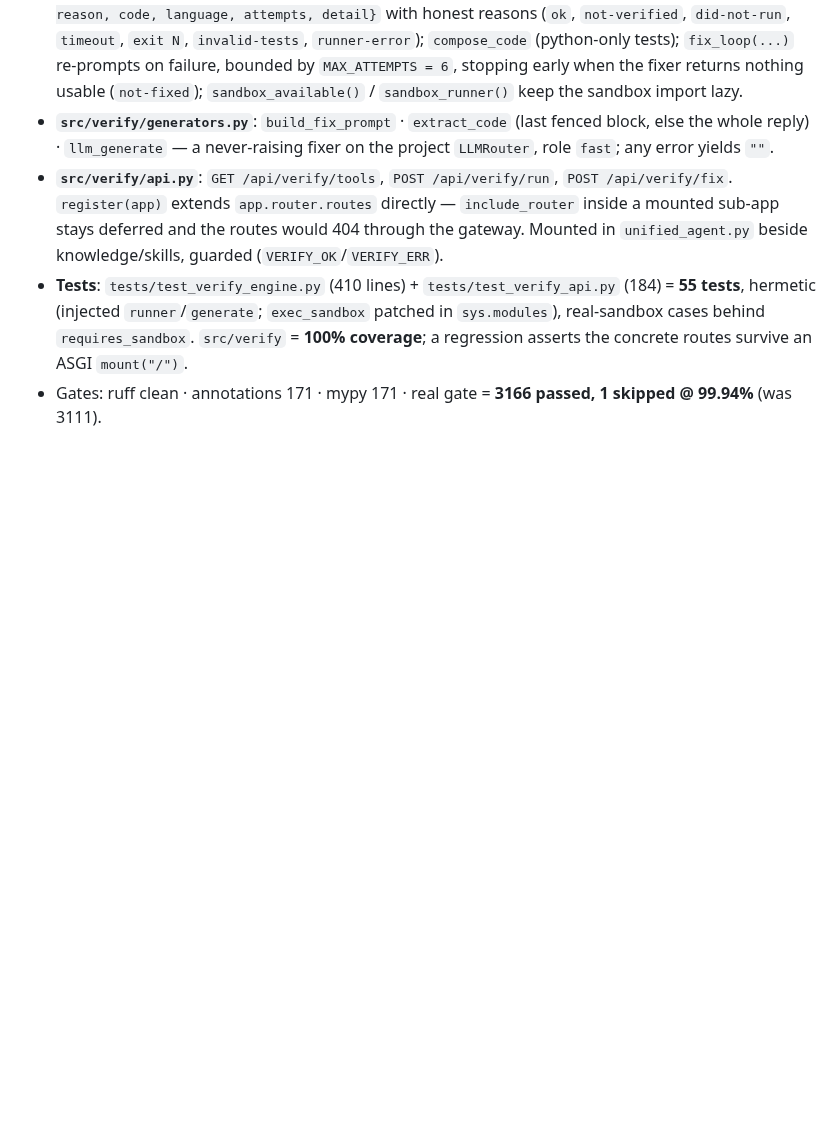
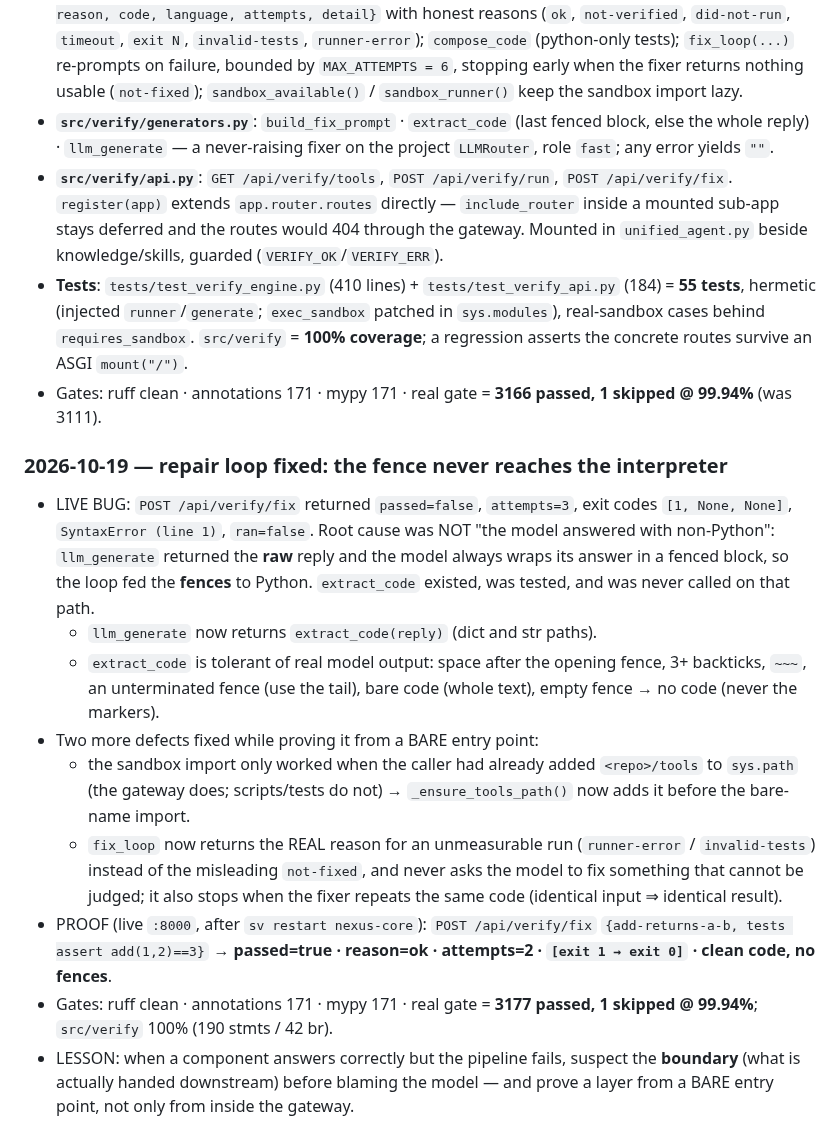
Before and after one commit to tibatechapp-ship-it/nexus-core, a Markdown page: AGENTS.md, the part around the change. GitHub-like rendering; blank space fills up the shorter version.

Commit message:
docs(agents): record the verify repair-loop fix and its evidence

```diff
--- a/AGENTS.md
+++ b/AGENTS.md
@@ -2057,3 +2057,32 @@ Pushed to BOTH remotes (verified ls-remote: both at d6c98a2 + tag 4f25913).
   survive an ASGI `mount("/")`.
 - Gates: ruff clean · annotations 171 · mypy 171 · real gate =
   **3166 passed, 1 skipped @ 99.94%** (was 3111).
+
+### 2026-10-19 — repair loop fixed: the fence never reaches the interpreter
+- LIVE BUG: `POST /api/verify/fix` returned `passed=false`, `attempts=3`, exit
+  codes `[1, None, None]`, `SyntaxError (line 1)`, `ran=false`. Root cause was
+  NOT "the model answered with non-Python": `llm_generate` returned the **raw**
+  reply and the model always wraps its answer in a fenced block, so the loop fed
+  the **fences** to Python. `extract_code` existed, was tested, and was never
+  called on that path.
+  * `llm_generate` now returns `extract_code(reply)` (dict and str paths).
+  * `extract_code` is tolerant of real model output: space after the opening
+    fence, 3+ backticks, `~~~`, an unterminated fence (use the tail), bare code
+    (whole text), empty fence → no code (never the markers).
+- Two more defects fixed while proving it from a BARE entry point:
+  * the sandbox import only worked when the caller had already added
+    `<repo>/tools` to `sys.path` (the gateway does; scripts/tests do not) →
+    `_ensure_tools_path()` now adds it before the bare-name import.
+  * `fix_loop` now returns the REAL reason for an unmeasurable run
+    (`runner-error` / `invalid-tests`) instead of the misleading `not-fixed`,
+    and never asks the model to fix something that cannot be judged; it also
+    stops when the fixer repeats the same code (identical input ⇒ identical
+    result).
+- PROOF (live `:8000`, after `sv restart nexus-core`): `POST /api/verify/fix`
+  `{add-returns-a-b, tests assert add(1,2)==3}` → **passed=true · reason=ok ·
+  attempts=2 · `[exit 1 → exit 0]` · clean code, no fences**.
+- Gates: ruff clean · annotations 171 · mypy 171 · real gate =
+  **3177 passed, 1 skipped @ 99.94%**; `src/verify` 100% (190 stmts / 42 br).
+- LESSON: when a component answers correctly but the pipeline fails, suspect the
+  **boundary** (what is actually handed downstream) before blaming the model —
+  and prove a layer from a BARE entry point, not only from inside the gateway.
```
